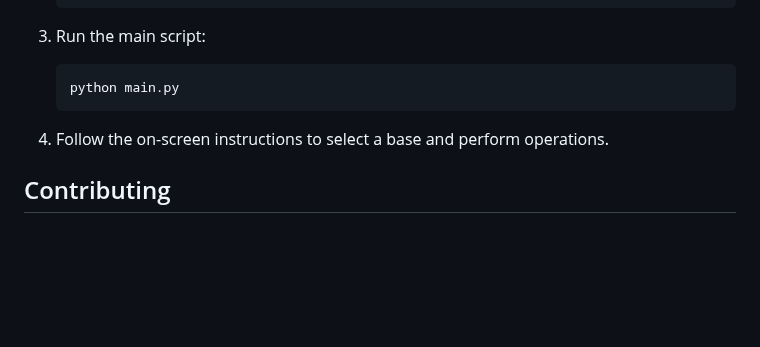
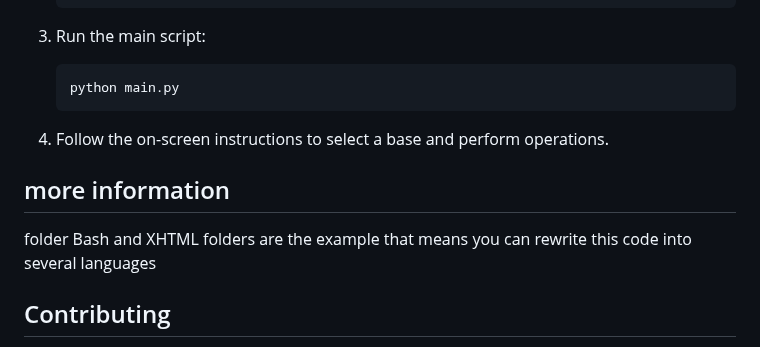
Before and after one commit to Pras7616533/Unique_calculator, a Markdown page: README.md, the part around the change. Drawn GitHub-style; blank space fills up the shorter version.

```diff
--- a/README.md
+++ b/README.md
@@ -102,6 +102,10 @@ Determine the base to work in and start the program:
 
 4. Follow the on-screen instructions to select a base and perform operations.
 
+## more information
+
+folder Bash and XHTML folders are the example that means you can rewrite this code into several languages
+
 ## Contributing
 
 Contributions are welcome! Please fork the repository and create a pull request with your changes.
```
